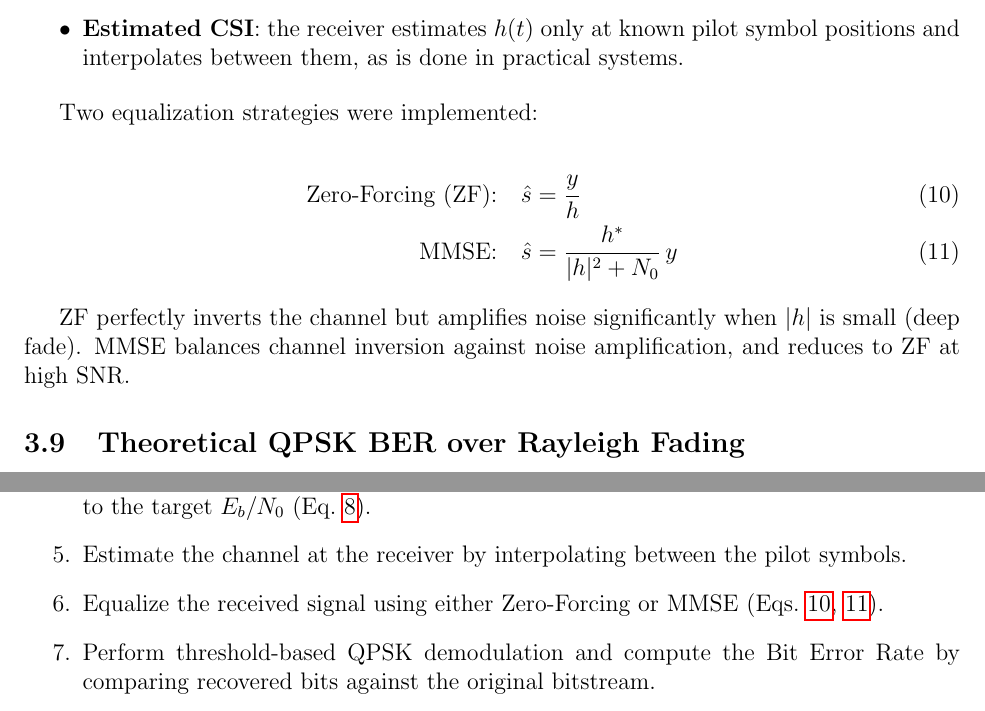
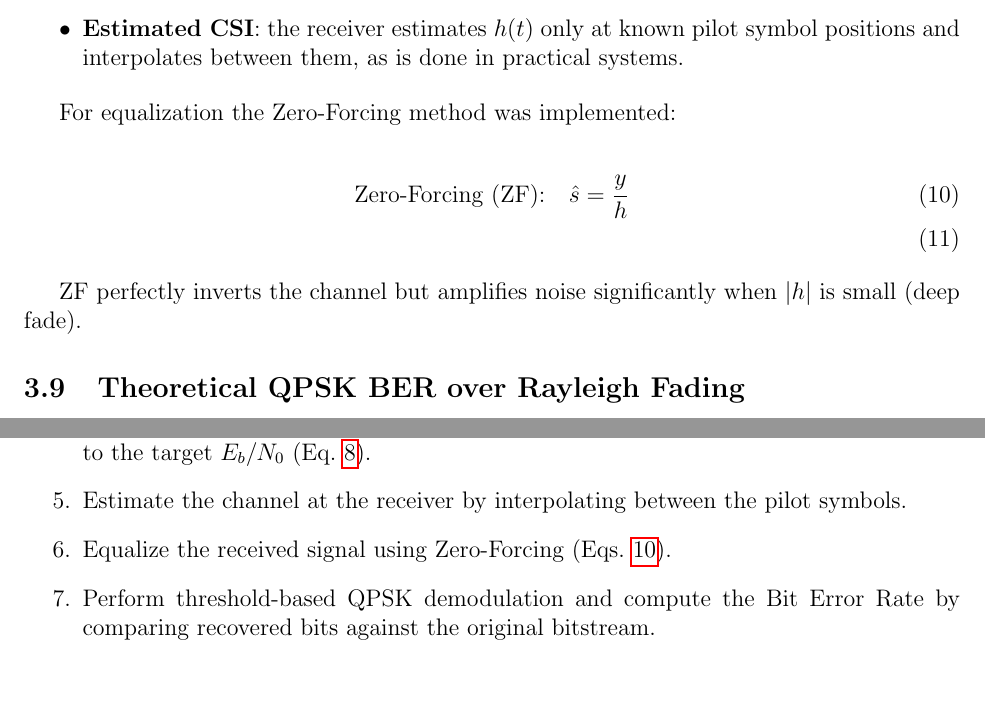
Before and after one commit to discontentBoron/fading-channel-sim, a LaTeX document (report.tex): two parts of pages 4 and 5 of 10, joined at a grey line, cut so that both start at the same text, the shorter picture padded with empty space. Compiled offline with pdfLaTeX.

Commit message:
Report fixes

```diff
--- a/report.tex
+++ b/report.tex
@@ -186,17 +186,14 @@ scenarios were studied:
     between them, as is done in practical systems.
 \end{itemize}
 
-Two equalization strategies were implemented:
+For equalization the Zero-Forcing method was implemented:
 
 \begin{align}
     \text{Zero-Forcing (ZF):} \quad & \hat{s} = \frac{y}{h} \label{eq:zf}\\
-    \text{MMSE:} \quad & \hat{s} = \frac{h^{*}}{|h|^2 + N_0}\, y \label{eq:mmse}
 \end{align}
 
 ZF perfectly inverts the channel but amplifies noise
-significantly when $|h|$ is small (deep fade). MMSE balances
-channel inversion against noise amplification, and reduces to
-ZF at high SNR.
+significantly when $|h|$ is small (deep fade).
 
 \subsection{Theoretical QPSK BER over Rayleigh Fading}
 
@@ -259,7 +256,7 @@ The simulation proceeds through following stages for each speed and $E_b/N_0$ va
     \item Generate the Rayleigh fading channel $h(t)$ for the given speed, using either Smith's spectral method or Zheng--Xiao sum-of sinusoids method.
     \item Pass the transmitted signal through the fading channel and add AWGN corresponding to the target $E_b/N_0$ (Eq.~\ref{eq:channel_model}).
     \item Estimate the channel at the receiver by interpolating between the pilot symbols.
-    \item Equalize the received signal using either Zero-Forcing or MMSE (Eqs.~\ref{eq:zf}, \ref{eq:mmse}).
+    \item Equalize the received signal using Zero-Forcing (Eqs.~\ref{eq:zf}).
     \item Perform threshold-based QPSK demodulation and compute the Bit Error Rate by comparing recovered bits against the original bitstream.
 \end{enumerate}
 
```
Also changed, not shown: report.pdf, report.tex (6 more changed lines), 1 other file.
